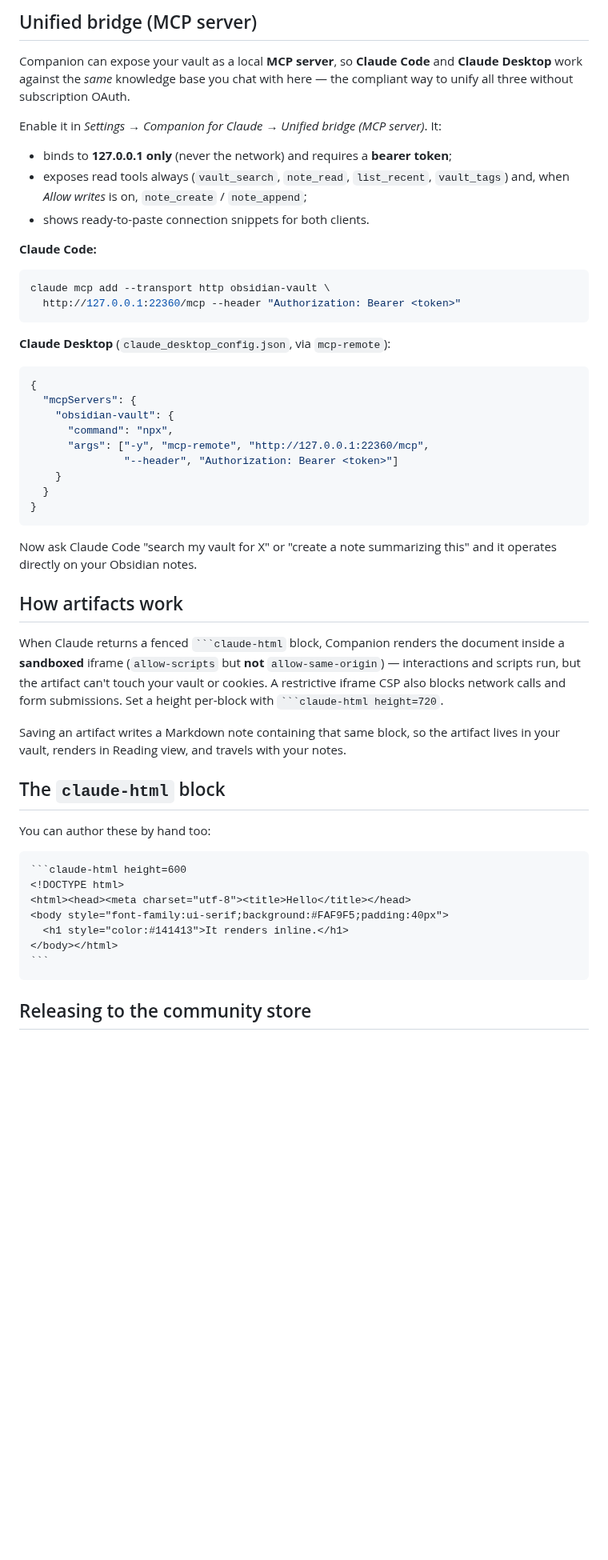
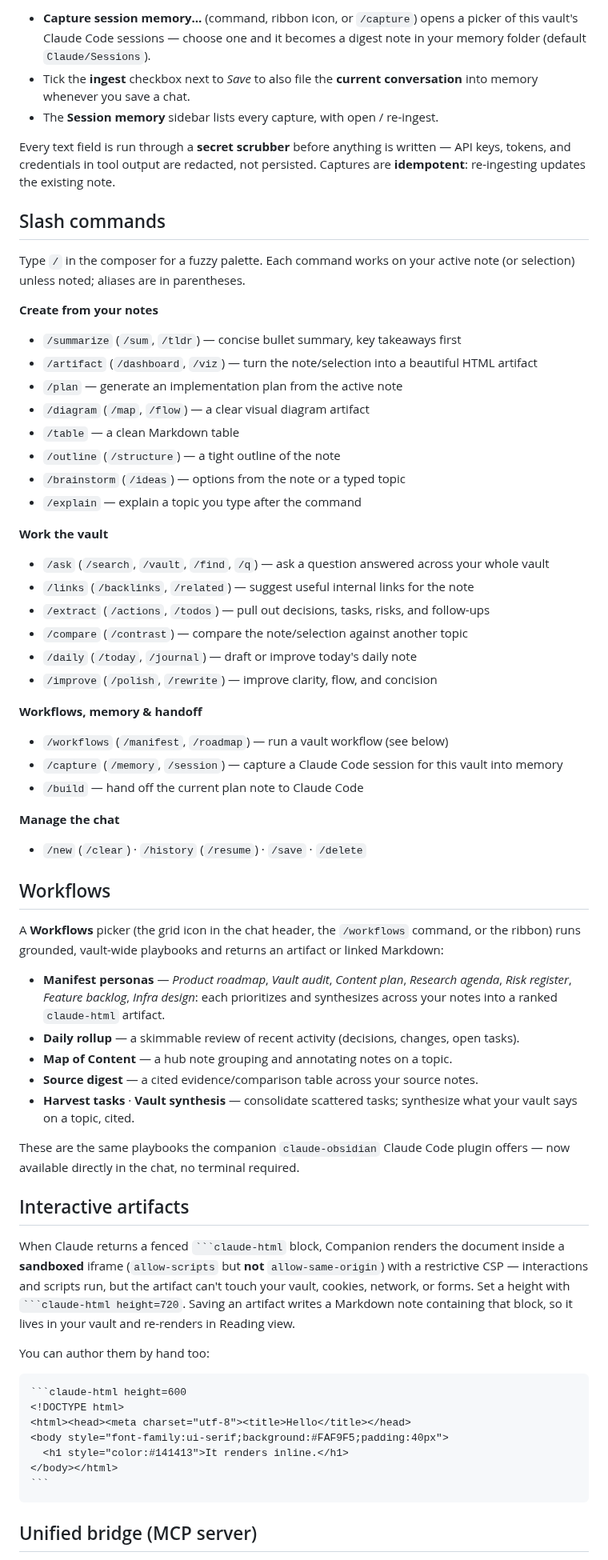
Before and after one commit to cavi-ai/companion-for-claude, a Markdown page: README.md, the part around one of its changes. Shown at 80% size. GitHub-like rendering; blank space fills up the shorter version.

`````diff
--- a/README.md
+++ b/README.md
@@ -112,56 +87,73 @@ CI runs all four on every push/PR (Node 20 & 22) in the
 
-## Unified bridge (MCP server)
+- **Capture session memory…** (command, ribbon icon, or `/capture`) opens a picker of this
+  vault's Claude Code sessions — choose one and it becomes a digest note in your memory
+  folder (default `Claude/Sessions`).
+- Tick the **ingest** checkbox next to *Save* to also file the **current conversation**
+  into memory whenever you save a chat.
+- The **Session memory** sidebar lists every capture, with open / re-ingest.
 
-Companion can expose your vault as a local **MCP server**, so **Claude Code** and
-**Claude Desktop** work against the *same* knowledge base you chat with here —
-the compliant way to unify all three without subscription OAuth.
+Every text field is run through a **secret scrubber** before anything is written — API
+keys, tokens, and credentials in tool output are redacted, not persisted. Captures are
+**idempotent**: re-ingesting updates the existing note.
 
-Enable it in *Settings → Companion for Claude → Unified bridge (MCP server)*. It:
+## Slash commands
 
-- binds to **127.0.0.1 only** (never the network) and requires a **bearer token**;
-- exposes read tools always (`vault_search`, `note_read`, `list_recent`,
-  `vault_tags`) and, when *Allow writes* is on, `note_create` / `note_append`;
-- shows ready-to-paste connection snippets for both clients.
+Type `/` in the composer for a fuzzy palette. Each command works on your active note (or
+selection) unless noted; aliases are in parentheses.
 
-**Claude Code:**
+**Create from your notes**
+- `/summarize` (`/sum`, `/tldr`) — concise bullet summary, key takeaways first
+- `/artifact` (`/dashboard`, `/viz`) — turn the note/selection into a beautiful HTML artifact
+- `/plan` — generate an implementation plan from the active note
+- `/diagram` (`/map`, `/flow`) — a clear visual diagram artifact
+- `/table` — a clean Markdown table
+- `/outline` (`/structure`) — a tight outline of the note
+- `/brainstorm` (`/ideas`) — options from the note or a typed topic
+- `/explain` — explain a topic you type after the command
 
-```bash
-claude mcp add --transport http obsidian-vault \
-  http://127.0.0.1:22360/mcp --header "Authorization: Bearer <token>"
-```
+**Work the vault**
+- `/ask` (`/search`, `/vault`, `/find`, `/q`) — ask a question answered across your whole vault
+- `/links` (`/backlinks`, `/related`) — suggest useful internal links for the note
+- `/extract` (`/actions`, `/todos`) — pull out decisions, tasks, risks, and follow-ups
+- `/compare` (`/contrast`) — compare the note/selection against another topic
+- `/daily` (`/today`, `/journal`) — draft or improve today's daily note
+- `/improve` (`/polish`, `/rewrite`) — improve clarity, flow, and concision
 
-**Claude Desktop** (`claude_desktop_config.json`, via `mcp-remote`):
+**Workflows, memory & handoff**
+- `/workflows` (`/manifest`, `/roadmap`) — run a vault workflow (see below)
+- `/capture` (`/memory`, `/session`) — capture a Claude Code session for this vault into memory
+- `/build` — hand off the current plan note to Claude Code
 
-```json
-{
-  "mcpServers": {
-    "obsidian-vault": {
-      "command": "npx",
-      "args": ["-y", "mcp-remote", "http://127.0.0.1:22360/mcp",
-               "--header", "Authorization: Bearer <token>"]
-    }
-  }
-}
-```
+**Manage the chat**
+- `/new` (`/clear`) · `/history` (`/resume`) · `/save` · `/delete`
 
-Now ask Claude Code "search my vault for X" or "create a note summarizing this"
-and it operates directly on your Obsidian notes.
+## Workflows
 
-## How artifacts work
+A **Workflows** picker (the grid icon in the chat header, the `/workflows` command, or the
+ribbon) runs grounded, vault-wide playbooks and returns an artifact or linked Markdown:
 
-When Claude returns a fenced ```` ```claude-html ```` block, Companion renders
-the document inside a **sandboxed** iframe (`allow-scripts` but **not**
-`allow-same-origin`) — interactions and scripts run, but the artifact can't
-touch your vault or cookies. A restrictive iframe CSP also blocks network calls
-and form submissions. Set a height per-block with ` ```claude-html height=720 `.
+- **Manifest personas** — *Product roadmap*, *Vault audit*, *Content plan*, *Research agenda*,
+  *Risk register*, *Feature backlog*, *Infra design*: each prioritizes and synthesizes across
+  your notes into a ranked `claude-html` artifact.
+- **Daily rollup** — a skimmable review of recent activity (decisions, changes, open tasks).
+- **Map of Content** — a hub note grouping and annotating notes on a topic.
+- **Source digest** — a cited evidence/comparison table across your source notes.
+- **Harvest tasks** · **Vault synthesis** — consolidate scattered tasks; synthesize what your
+  vault says on a topic, cited.
 
-Saving an artifact writes a Markdown note containing that same block, so the
-artifact lives in your vault, renders in Reading view, and travels with your
-notes.
+These are the same playbooks the companion `claude-obsidian` Claude Code plugin offers — now
+available directly in the chat, no terminal required.
 
-## The `claude-html` block
+## Interactive artifacts
 
-You can author these by hand too:
+When Claude returns a fenced ```` ```claude-html ```` block, Companion renders the
+document inside a **sandboxed** iframe (`allow-scripts` but **not** `allow-same-origin`)
+with a restrictive CSP — interactions and scripts run, but the artifact can't touch your
+vault, cookies, network, or forms. Set a height with ` ```claude-html height=720 `.
+Saving an artifact writes a Markdown note containing that block, so it lives in your
+vault and re-renders in Reading view.
+
+You can author them by hand too:
 
 ````markdown
 ```claude-html height=600
@@ -173,5 +165,5 @@ You can author these by hand too:
 ```
 ````
 
-## Releasing to the community store
+## Unified bridge (MCP server)
 
`````
Also changed, not shown: other parts of README.md (+89 -131 lines), assets/CAPTURE.md (added, +29 -0 lines), assets/artifact-inline.png (added), assets/chat-panel.png (added), assets/manifest-roadmap.png (added), assets/working-map.png (added), 4 other files.
